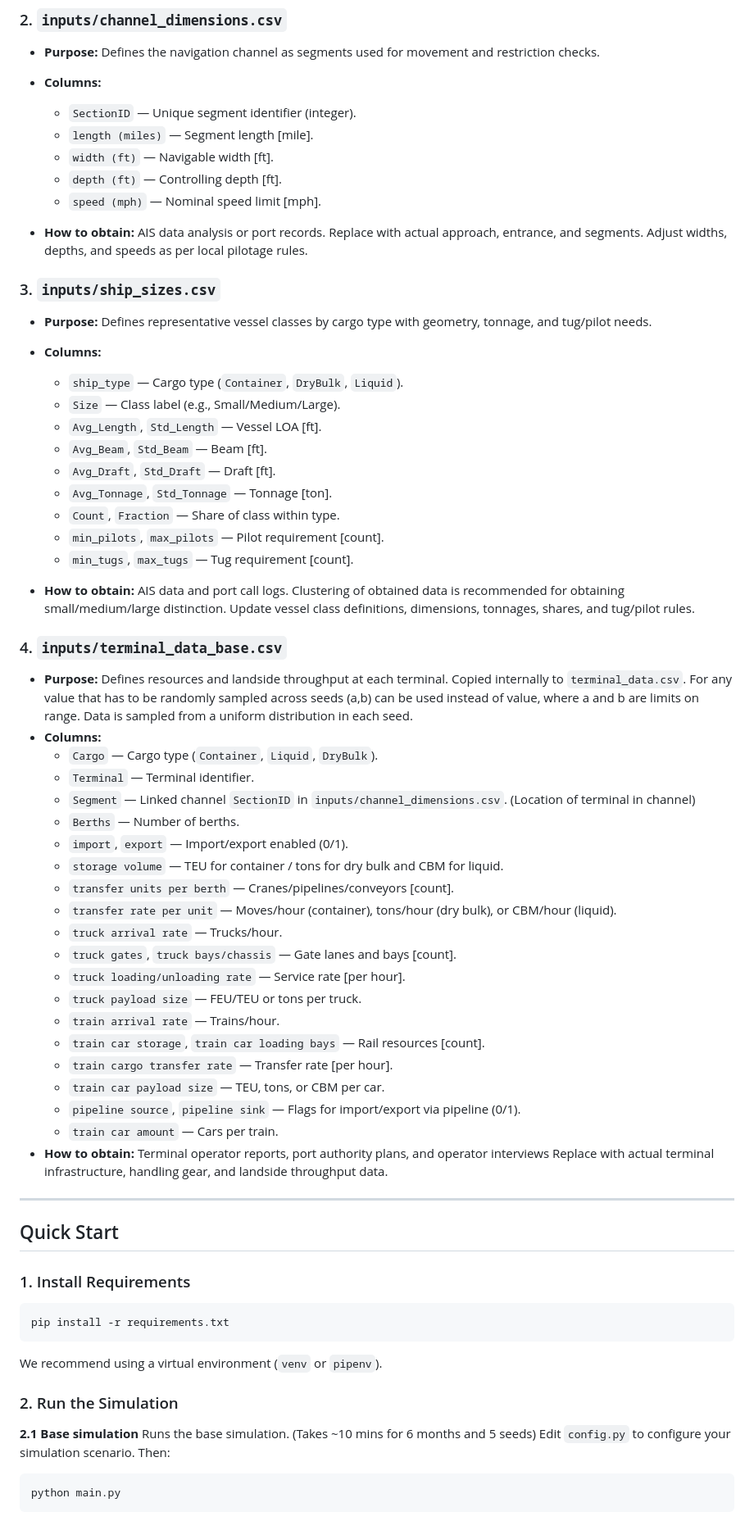
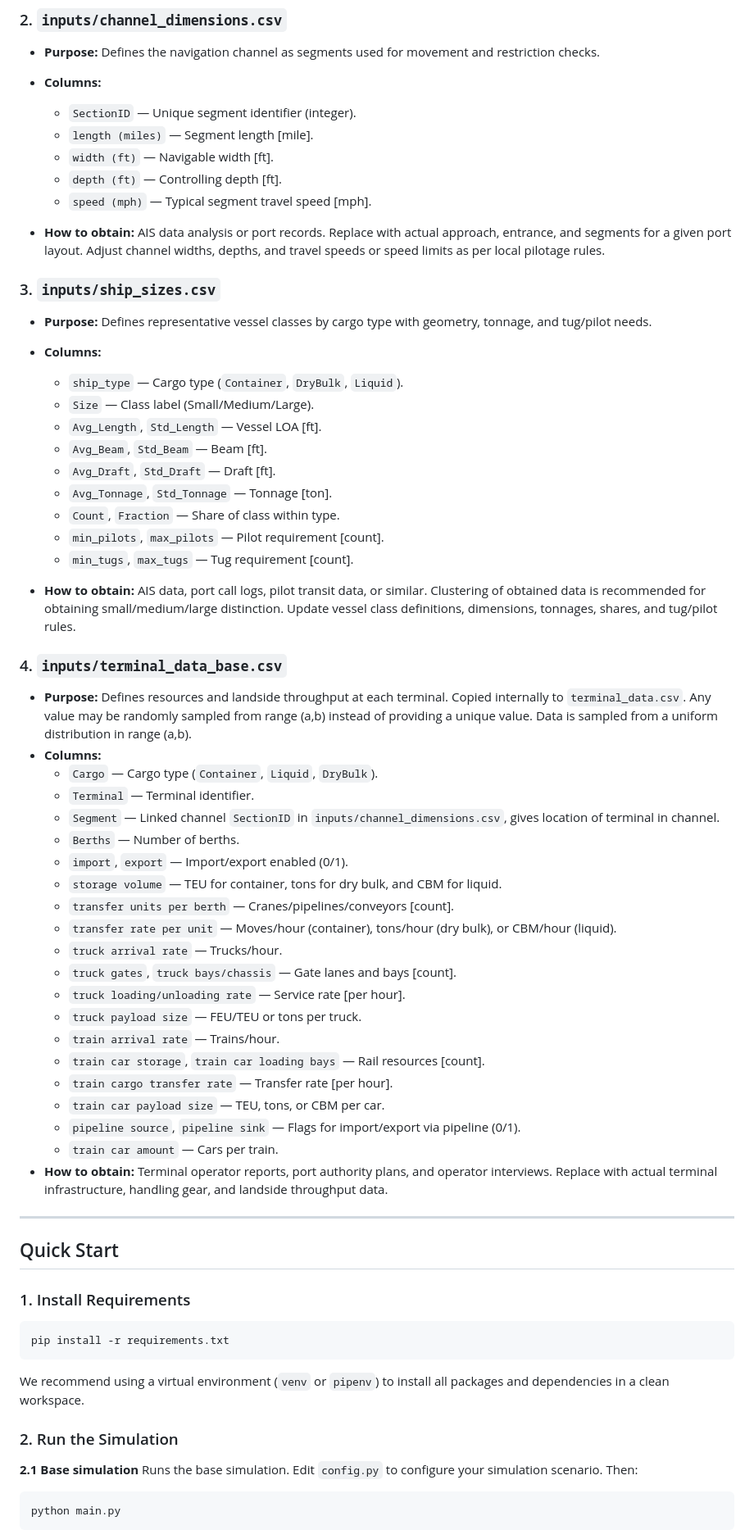
Before and after one commit to spartalab/port-simulation, a Markdown page: README.md, the part around one of its changes. Shown at 82% size. Drawn GitHub-style.

````diff
--- a/README.md
+++ b/README.md
@@ -68,15 +68,15 @@ Only after these files are updated should you run the simulation. **Dummy data f
   - `length (miles)` — Segment length [mile].
   - `width (ft)` — Navigable width [ft].
   - `depth (ft)` — Controlling depth [ft].
-  - `speed (mph)` — Nominal speed limit [mph].
+  - `speed (mph)` — Typical segment travel speed [mph].
 
-- **How to obtain:** AIS data analysis or port records. Replace with actual approach, entrance, and segments. Adjust widths, depths, and speeds as per local pilotage rules.
+- **How to obtain:** AIS data analysis or port records. Replace with actual approach, entrance, and segments for a given port layout. Adjust channel widths, depths, and travel speeds or speed limits as per local pilotage rules.
 
 ### 3. `inputs/ship_sizes.csv`
 - **Purpose:** Defines representative vessel classes by cargo type with geometry, tonnage, and tug/pilot needs.
 - **Columns:**
   - `ship_type` — Cargo type (`Container`, `DryBulk`, `Liquid`).
-  - `Size` — Class label (e.g., Small/Medium/Large).
+  - `Size` — Class label (Small/Medium/Large).
   - `Avg_Length`, `Std_Length` — Vessel LOA [ft].
   - `Avg_Beam`, `Std_Beam` — Beam [ft].
   - `Avg_Draft`, `Std_Draft` — Draft [ft].
@@ -85,17 +85,17 @@ Only after these files are updated should you run the simulation. **Dummy data f
   - `min_pilots`, `max_pilots` — Pilot requirement [count].
   - `min_tugs`, `max_tugs` — Tug requirement [count].
 
-- **How to obtain:** AIS data and port call logs. Clustering of obtained data is recommended for obtaining small/medium/large distinction. Update vessel class definitions, dimensions, tonnages, shares, and tug/pilot rules.
+- **How to obtain:** AIS data, port call logs, pilot transit data, or similar. Clustering of obtained data is recommended for obtaining small/medium/large distinction. Update vessel class definitions, dimensions, tonnages, shares, and tug/pilot rules.
 
 ### 4. `inputs/terminal_data_base.csv`
-- **Purpose:** Defines resources and landside throughput at each terminal. Copied internally to `terminal_data.csv`.  For any value that has to be randomly sampled across seeds (a,b) can be used instead of value, where a and b are limits on range. Data is sampled from a uniform distribution in each seed.
+- **Purpose:** Defines resources and landside throughput at each terminal. Copied internally to `terminal_data.csv`.  Any value may be randomly sampled from range (a,b) instead of providing a unique value. Data is sampled from a uniform distribution in range (a,b).
 - **Columns:**
   - `Cargo` — Cargo type (`Container`, `Liquid`, `DryBulk`).
   - `Terminal` — Terminal identifier.
-  - `Segment` — Linked channel `SectionID` in `inputs/channel_dimensions.csv`. (Location of terminal in channel)
+  - `Segment` — Linked channel `SectionID` in `inputs/channel_dimensions.csv`, gives location of terminal in channel.
   - `Berths` — Number of berths.
   - `import`, `export` — Import/export enabled (0/1).
-  - `storage volume` — TEU for container / tons for dry bulk and CBM for liquid.
+  - `storage volume` — TEU for container, tons for dry bulk, and CBM for liquid.
   - `transfer units per berth` — Cranes/pipelines/conveyors [count].
   - `transfer rate per unit` — Moves/hour (container), tons/hour (dry bulk), or CBM/hour (liquid).
   - `truck arrival rate` — Trucks/hour.
@@ -108,7 +108,7 @@ Only after these files are updated should you run the simulation. **Dummy data f
   - `train car payload size` — TEU, tons, or CBM per car.
   - `pipeline source`, `pipeline sink` — Flags for import/export via pipeline (0/1).
   - `train car amount` — Cars per train.
-- **How to obtain:** Terminal operator reports, port authority plans, and operator interviews Replace with actual terminal infrastructure, handling gear, and landside throughput data.
+- **How to obtain:** Terminal operator reports, port authority plans, and operator interviews. Replace with actual terminal infrastructure, handling gear, and landside throughput data.
 
 
 ---
@@ -121,11 +121,11 @@ Only after these files are updated should you run the simulation. **Dummy data f
 pip install -r requirements.txt
 ```
 
-We recommend using a virtual environment (`venv` or `pipenv`).
+We recommend using a virtual environment (`venv` or `pipenv`) to install all packages and dependencies in a clean workspace.
 
 ### 2. Run the Simulation
 
-**2.1 Base simulation** Runs the base simulation. (Takes ~10 mins for 6 months and 5 seeds)
+**2.1 Base simulation** Runs the base simulation.
 Edit `config.py` to configure your simulation scenario. Then:
 
 ```bash
````
Also changed, not shown: other parts of README.md (+18 -18 lines).
